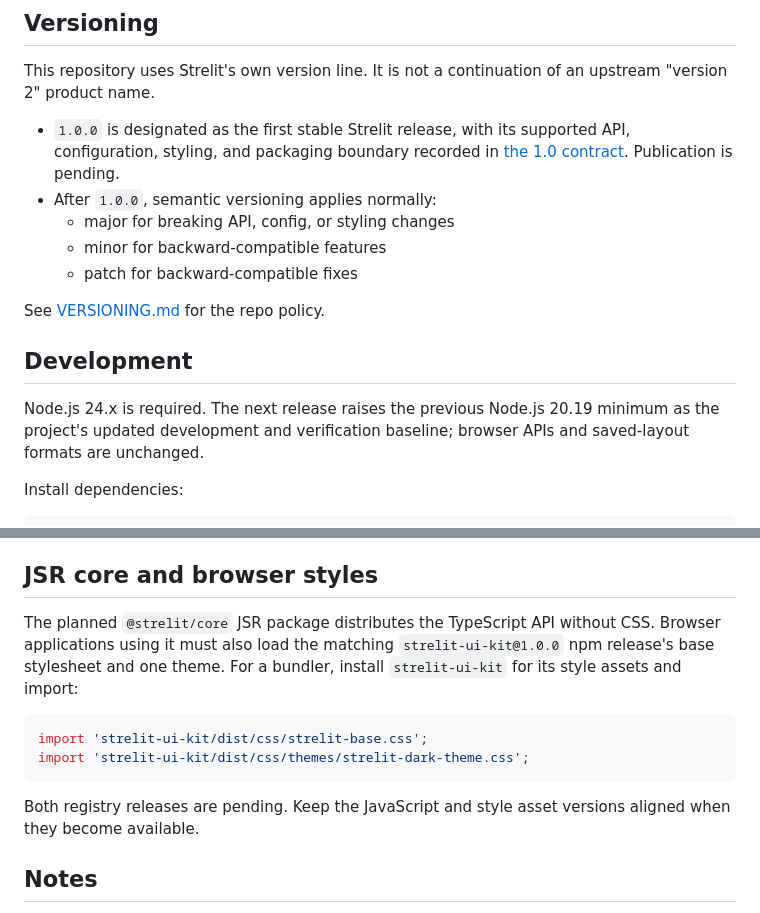
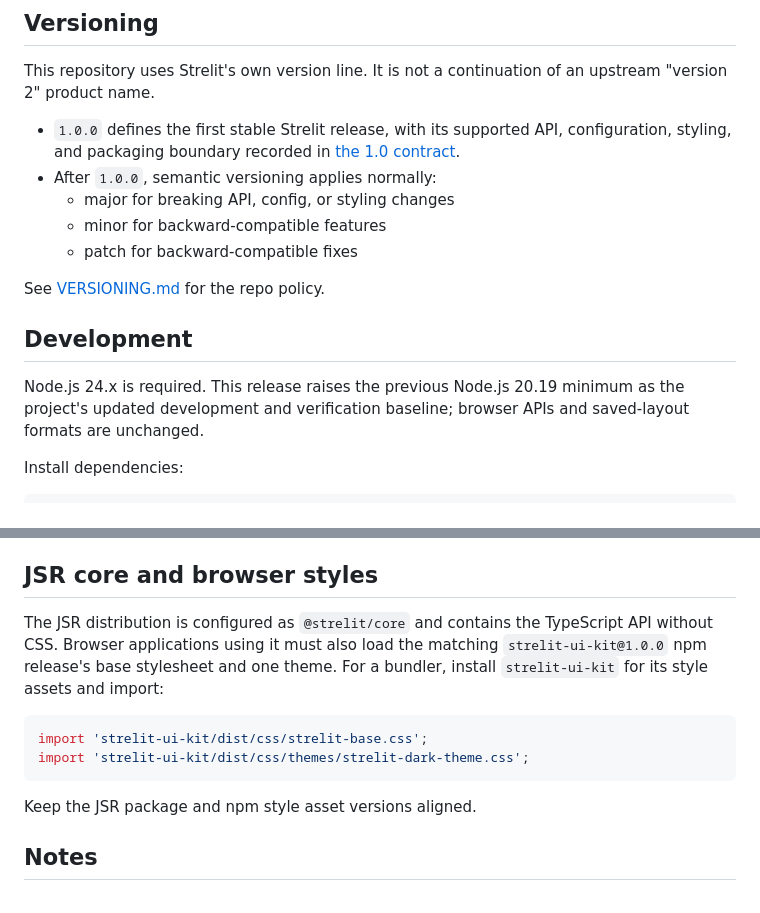
Before and after one commit to dey-joydeep/strelit-ui-kit, a Markdown page: README.md, 2 parts joined by grey strips. Rendered like a GitHub page.

Commit message:
docs: finalize 1.0 publication guidance

````diff
--- a/README.md
+++ b/README.md
@@ -18,7 +18,7 @@ Strelit UI Kit is a TypeScript docking and workspace layout library derived from
 
 This repository uses Strelit's own version line. It is not a continuation of an upstream "version 2" product name.
 
-- `1.0.0` is designated as the first stable Strelit release, with its supported API, configuration, styling, and packaging boundary recorded in [the 1.0 contract](https://github.com/dey-joydeep/strelit-ui-kit/blob/main/docs/architecture/stable-contract-1.0.md). Publication is pending.
+- `1.0.0` defines the first stable Strelit release, with its supported API, configuration, styling, and packaging boundary recorded in [the 1.0 contract](https://github.com/dey-joydeep/strelit-ui-kit/blob/main/docs/architecture/stable-contract-1.0.md).
 - After `1.0.0`, semantic versioning applies normally:
   - major for breaking API, config, or styling changes
   - minor for backward-compatible features
@@ -28,7 +28,7 @@ See [VERSIONING.md](https://github.com/dey-joydeep/strelit-ui-kit/blob/main/VERS
 
 ## Development
 
-Node.js 24.x is required. The next release raises the previous Node.js 20.19
+Node.js 24.x is required. This release raises the previous Node.js 20.19
 minimum as the project's updated development and verification baseline; browser
 APIs and saved-layout formats are unchanged.
 
@@ -79,14 +79,14 @@ both config-oriented and JSDOM-backed layout benchmarks.
 
 ## JSR core and browser styles
 
-The planned `@strelit/core` JSR package distributes the TypeScript API without CSS. Browser applications using it must also load the matching `strelit-ui-kit@1.0.0` npm release's base stylesheet and one theme. For a bundler, install `strelit-ui-kit` for its style assets and import:
+The JSR distribution is configured as `@strelit/core` and contains the TypeScript API without CSS. Browser applications using it must also load the matching `strelit-ui-kit@1.0.0` npm release's base stylesheet and one theme. For a bundler, install `strelit-ui-kit` for its style assets and import:
 
 ```typescript
 import 'strelit-ui-kit/dist/css/strelit-base.css';
 import 'strelit-ui-kit/dist/css/themes/strelit-dark-theme.css';
 ```
 
-Both registry releases are pending. Keep the JavaScript and style asset versions aligned when they become available.
+Keep the JSR package and npm style asset versions aligned.
 
 ## Notes
 
````
Also changed, not shown: docs/index.md (+1 -1 lines).
